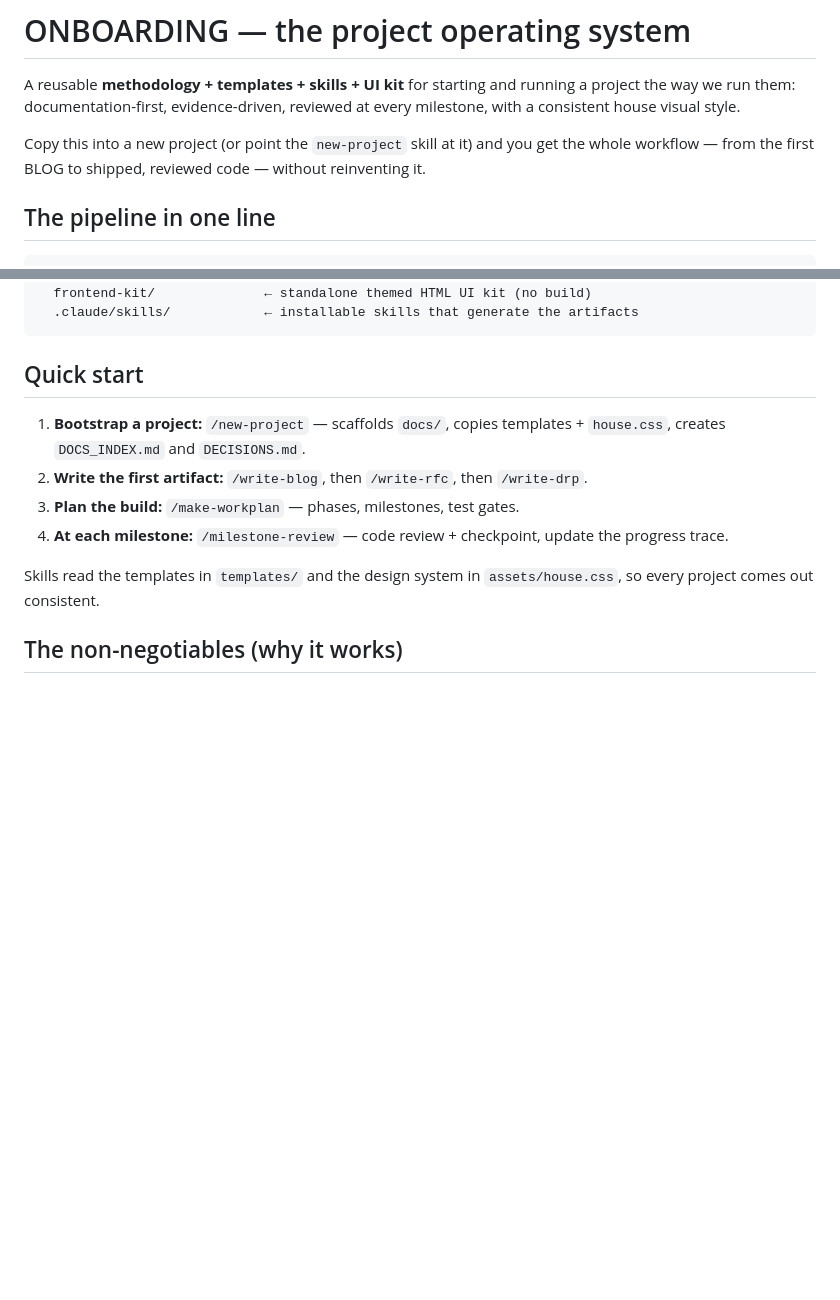
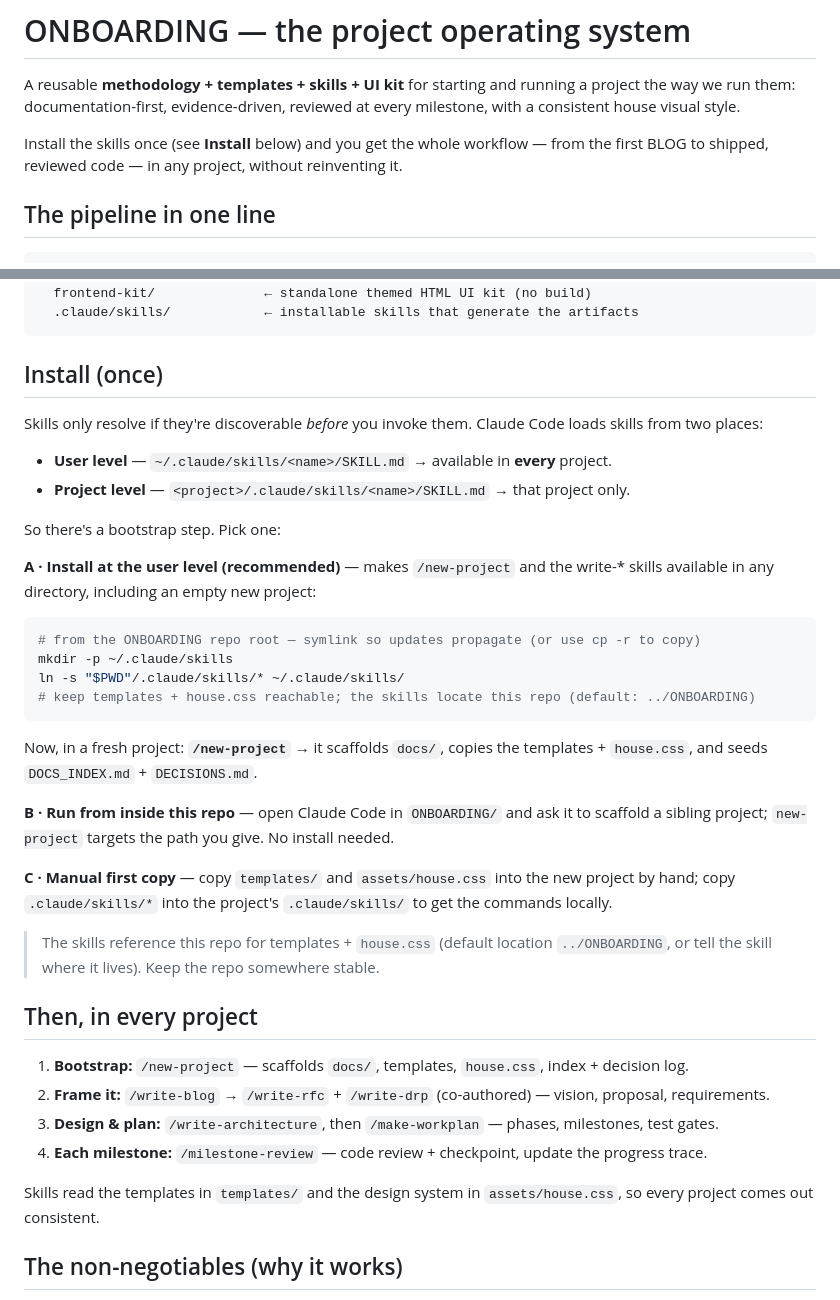
Before and after one commit to dsivov/ONBOARDING, a Markdown page: README.md, 2 parts joined by grey strips. GitHub-like rendering; blank space fills up the shorter version.

Commit message:
docs(readme): fix skill bootstrap — install at user level before /new-project
Resolves the chicken-and-egg: a skill must be discoverable before it's invoked. Adds an
'Install (once)' section — symlink .claude/skills/* into ~/.claude/skills/ (user level) so
/new-project works in any dir; plus run-from-repo and manual-copy alternatives.

Co-Authored-By: Claude Opus 4.8 (1M context) <noreply@anthropic.com>

````diff
--- a/README.md
+++ b/README.md
@@ -4,8 +4,8 @@ A reusable **methodology + templates + skills + UI kit** for starting and runnin
 project the way we run them: documentation-first, evidence-driven, reviewed at every
 milestone, with a consistent house visual style.
 
-Copy this into a new project (or point the `new-project` skill at it) and you get the
-whole workflow — from the first BLOG to shipped, reviewed code — without reinventing it.
+Install the skills once (see **Install** below) and you get the whole workflow — from the
+first BLOG to shipped, reviewed code — in any project, without reinventing it.
 
 ## The pipeline in one line
 
@@ -47,13 +47,44 @@ ONBOARDING/
   .claude/skills/            ← installable skills that generate the artifacts
 ```
 
-## Quick start
+## Install (once)
 
-1. **Bootstrap a project:** `/new-project` — scaffolds `docs/`, copies templates + `house.css`,
-   creates `DOCS_INDEX.md` and `DECISIONS.md`.
-2. **Write the first artifact:** `/write-blog`, then `/write-rfc`, then `/write-drp`.
-3. **Plan the build:** `/make-workplan` — phases, milestones, test gates.
-4. **At each milestone:** `/milestone-review` — code review + checkpoint, update the progress trace.
+Skills only resolve if they're discoverable *before* you invoke them. Claude Code loads
+skills from two places:
+
+- **User level** — `~/.claude/skills/<name>/SKILL.md` → available in **every** project.
+- **Project level** — `<project>/.claude/skills/<name>/SKILL.md` → that project only.
+
+So there's a bootstrap step. Pick one:
+
+**A · Install at the user level (recommended)** — makes `/new-project` and the write-* skills
+available in any directory, including an empty new project:
+
+```bash
+# from the ONBOARDING repo root — symlink so updates propagate (or use cp -r to copy)
+mkdir -p ~/.claude/skills
+ln -s "$PWD"/.claude/skills/* ~/.claude/skills/
+# keep templates + house.css reachable; the skills locate this repo (default: ../ONBOARDING)
+```
+
+Now, in a fresh project: **`/new-project`** → it scaffolds `docs/`, copies the templates +
+`house.css`, and seeds `DOCS_INDEX.md` + `DECISIONS.md`.
+
+**B · Run from inside this repo** — open Claude Code in `ONBOARDING/` and ask it to scaffold a
+sibling project; `new-project` targets the path you give. No install needed.
+
+**C · Manual first copy** — copy `templates/` and `assets/house.css` into the new project by
+hand; copy `.claude/skills/*` into the project's `.claude/skills/` to get the commands locally.
+
+> The skills reference this repo for templates + `house.css` (default location `../ONBOARDING`,
+> or tell the skill where it lives). Keep the repo somewhere stable.
+
+## Then, in every project
+
+1. **Bootstrap:** `/new-project` — scaffolds `docs/`, templates, `house.css`, index + decision log.
+2. **Frame it:** `/write-blog` → `/write-rfc` + `/write-drp` (co-authored) — vision, proposal, requirements.
+3. **Design & plan:** `/write-architecture`, then `/make-workplan` — phases, milestones, test gates.
+4. **Each milestone:** `/milestone-review` — code review + checkpoint, update the progress trace.
 
 Skills read the templates in `templates/` and the design system in `assets/house.css`, so
 every project comes out consistent.
````
